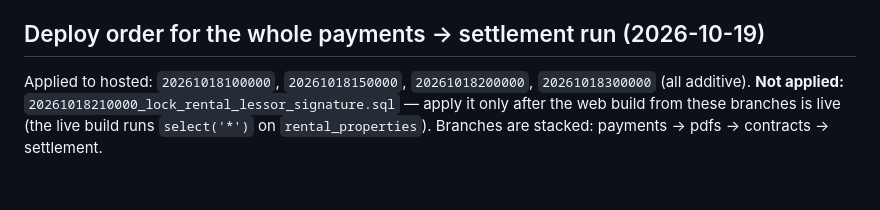
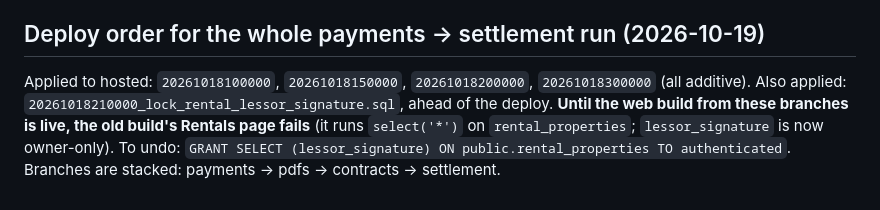
Before and after one commit to jikisan/Himan, a Markdown page: docs/modules/rentals.md, the part around the change. GitHub-like rendering.

Commit message:
docs: record the signature lock migration as applied
Notes that it was applied before the web deploy and how to undo it.

```diff
--- a/docs/modules/rentals.md
+++ b/docs/modules/rentals.md
@@ -188,5 +188,5 @@ Plan: [[2026-10-18-rentals-settlement]]. Migration `20261018300000_add_rental_se
 
 ## Deploy order for the whole payments → settlement run (2026-10-19)
 Applied to hosted: `20261018100000`, `20261018150000`, `20261018200000`, `20261018300000` (all additive).
-**Not applied:** `20261018210000_lock_rental_lessor_signature.sql` — apply it only after the web build from these branches is live
-(the live build runs `select('*')` on `rental_properties`). Branches are stacked: payments → pdfs → contracts → settlement.
+Also applied: `20261018210000_lock_rental_lessor_signature.sql`, ahead of the deploy. **Until the web build from these branches is live,
+the old build's Rentals page fails** (it runs `select('*')` on `rental_properties`; `lessor_signature` is now owner-only). To undo: `GRANT SELECT (lessor_signature) ON public.rental_properties TO authenticated`. Branches are stacked: payments → pdfs → contracts → settlement.
```
